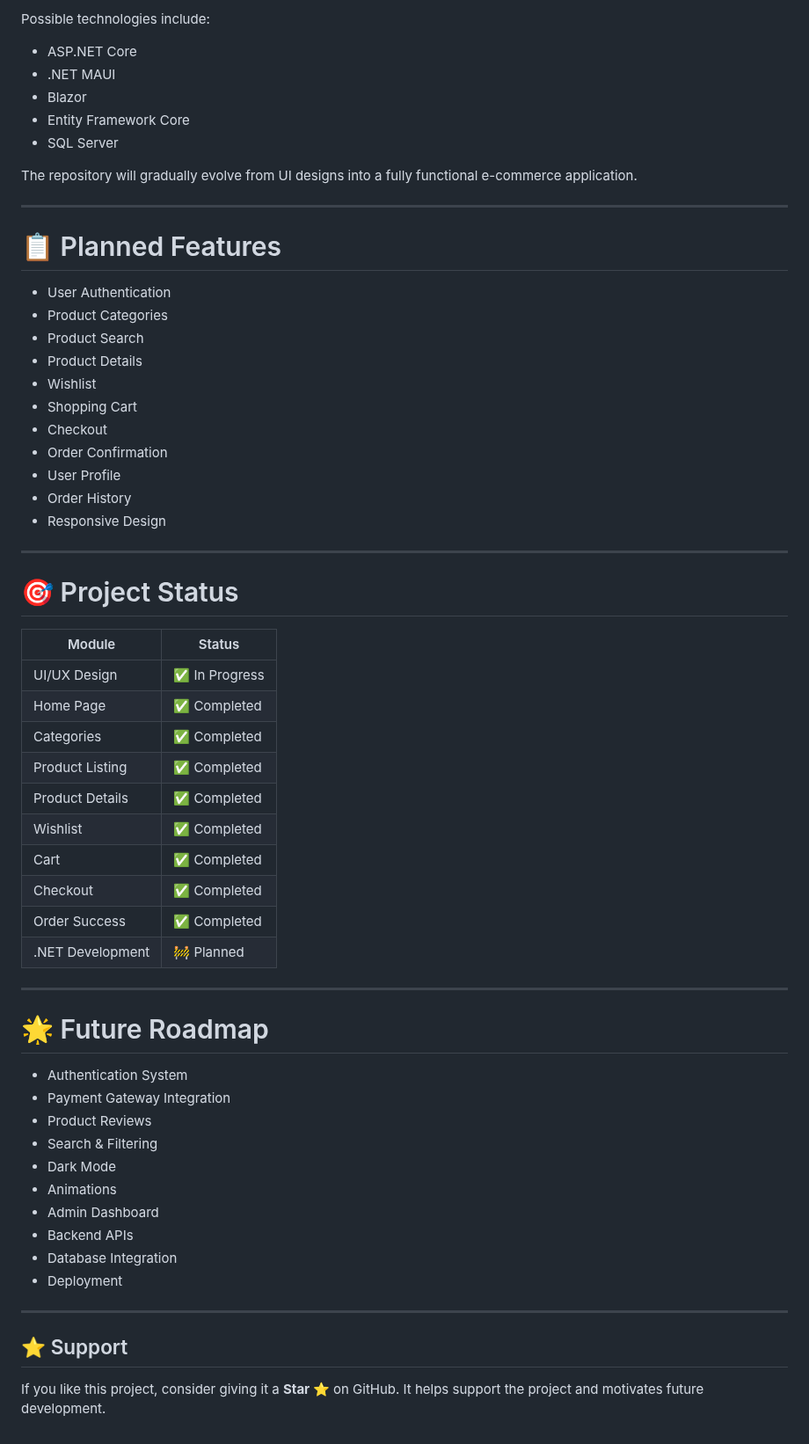
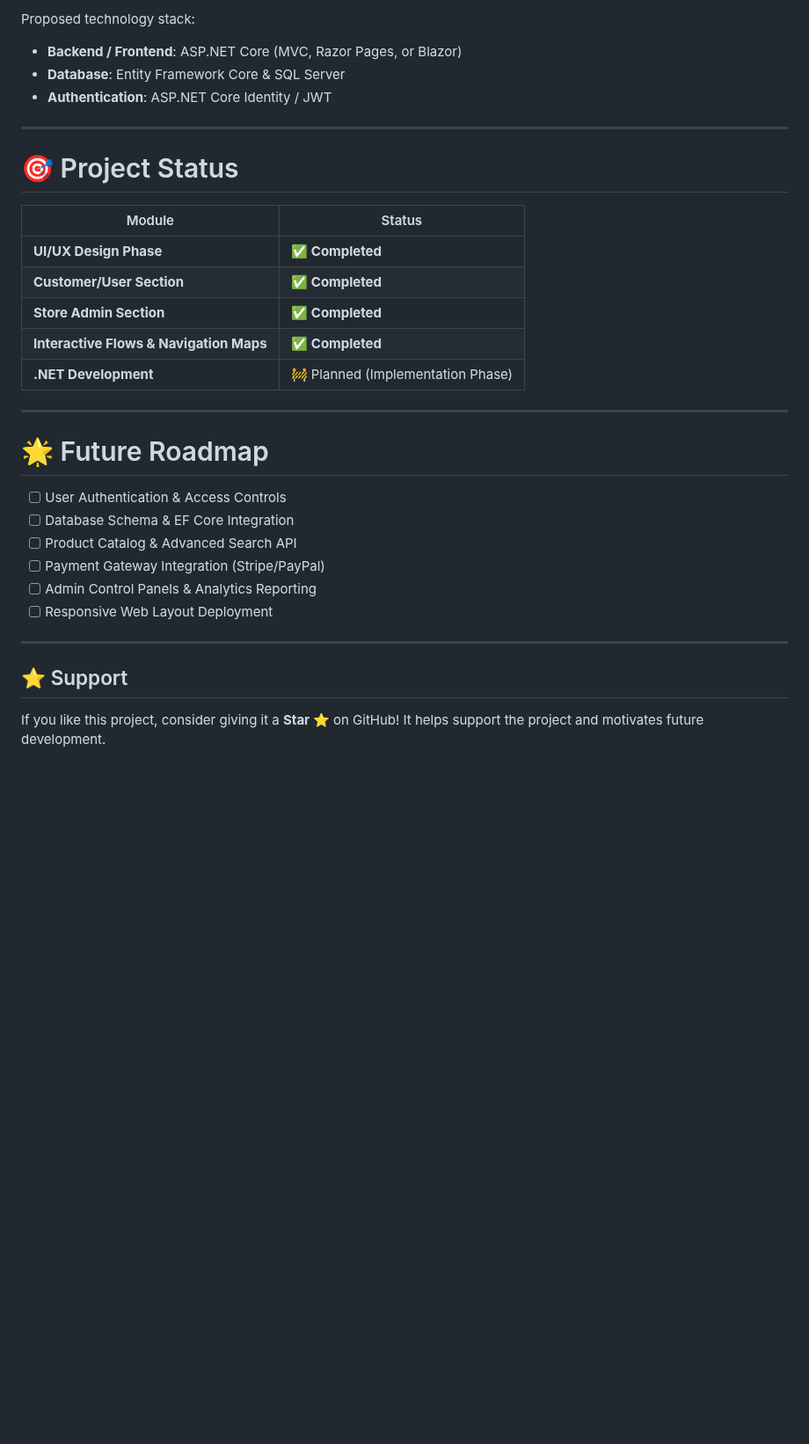
Before and after one commit to Prem-Agravat/DevArt_.NET, a Markdown page: README.md, the part around one of its changes. Shown at 88% size. Rendered like a GitHub page; blank space fills up the shorter version.

```diff
--- a/README.md
+++ b/README.md
@@ -76,29 +108,8 @@ The UI designs will be implemented using Microsoft's .NET technologies.
 
-Possible technologies include:
-
-- ASP.NET Core
-- .NET MAUI
-- Blazor
-- Entity Framework Core
-- SQL Server
-
-The repository will gradually evolve from UI designs into a fully functional e-commerce application.
-
----
-
-# 📋 Planned Features
-
-- User Authentication
-- Product Categories
-- Product Search
-- Product Details
-- Wishlist
-- Shopping Cart
-- Checkout
-- Order Confirmation
-- User Profile
-- Order History
-- Responsive Design
+Proposed technology stack:
+- **Backend / Frontend**: ASP.NET Core (MVC, Razor Pages, or Blazor)
+- **Database**: Entity Framework Core & SQL Server
+- **Authentication**: ASP.NET Core Identity / JWT
 
 ---
 
@@ -106,35 +117,25 @@ The repository will gradually evolve from UI designs into a fully functional e-c
 
 | Module | Status |
 |---------|--------|
-| UI/UX Design | ✅ In Progress |
-| Home Page | ✅ Completed |
-| Categories | ✅ Completed |
-| Product Listing | ✅ Completed |
-| Product Details | ✅ Completed |
-| Wishlist | ✅ Completed |
-| Cart | ✅ Completed |
-| Checkout | ✅ Completed |
-| Order Success | ✅ Completed |
-| .NET Development | 🚧 Planned |
+| **UI/UX Design Phase** | ✅ **Completed** |
+| **Customer/User Section** | ✅ **Completed** |
+| **Store Admin Section** | ✅ **Completed** |
+| **Interactive Flows & Navigation Maps** | ✅ **Completed** |
+| **.NET Development** | 🚧 Planned (Implementation Phase) |
 
 ---
 
 # 🌟 Future Roadmap
 
-- Authentication System
-- Payment Gateway Integration
-- Product Reviews
-- Search & Filtering
-- Dark Mode
-- Animations
-- Admin Dashboard
-- Backend APIs
-- Database Integration
-- Deployment
+- [ ] User Authentication & Access Controls
+- [ ] Database Schema & EF Core Integration
+- [ ] Product Catalog & Advanced Search API
+- [ ] Payment Gateway Integration (Stripe/PayPal)
+- [ ] Admin Control Panels & Analytics Reporting
+- [ ] Responsive Web Layout Deployment
 
 ---
 
-
 ## ⭐ Support
 
-If you like this project, consider giving it a **Star ⭐** on GitHub. It helps support the project and motivates future development.
+If you like this project, consider giving it a **Star ⭐** on GitHub! It helps support the project and motivates future development.
```
Also changed, not shown: other parts of README.md (+71 -39 lines), figma/design_link.md (+4 -3 lines), figma/assets/admin_navigation.png (added), figma/assets/admin_section.png (added), 2 other files.
